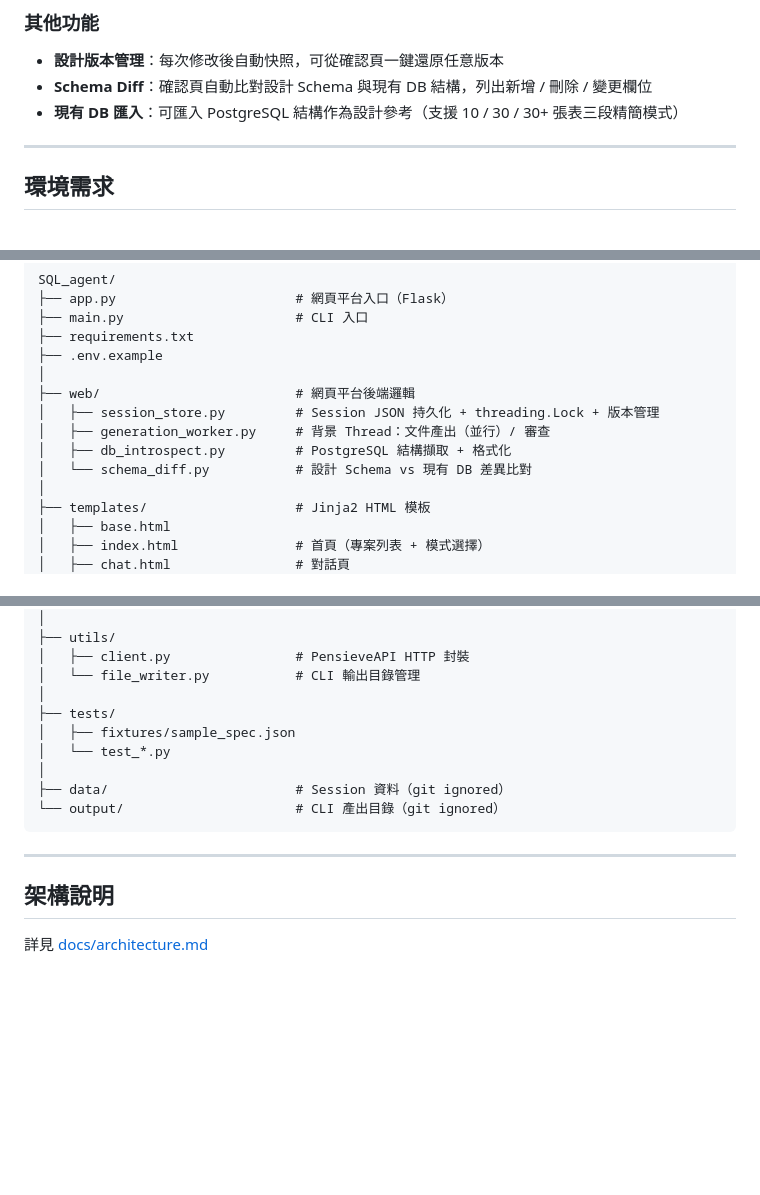
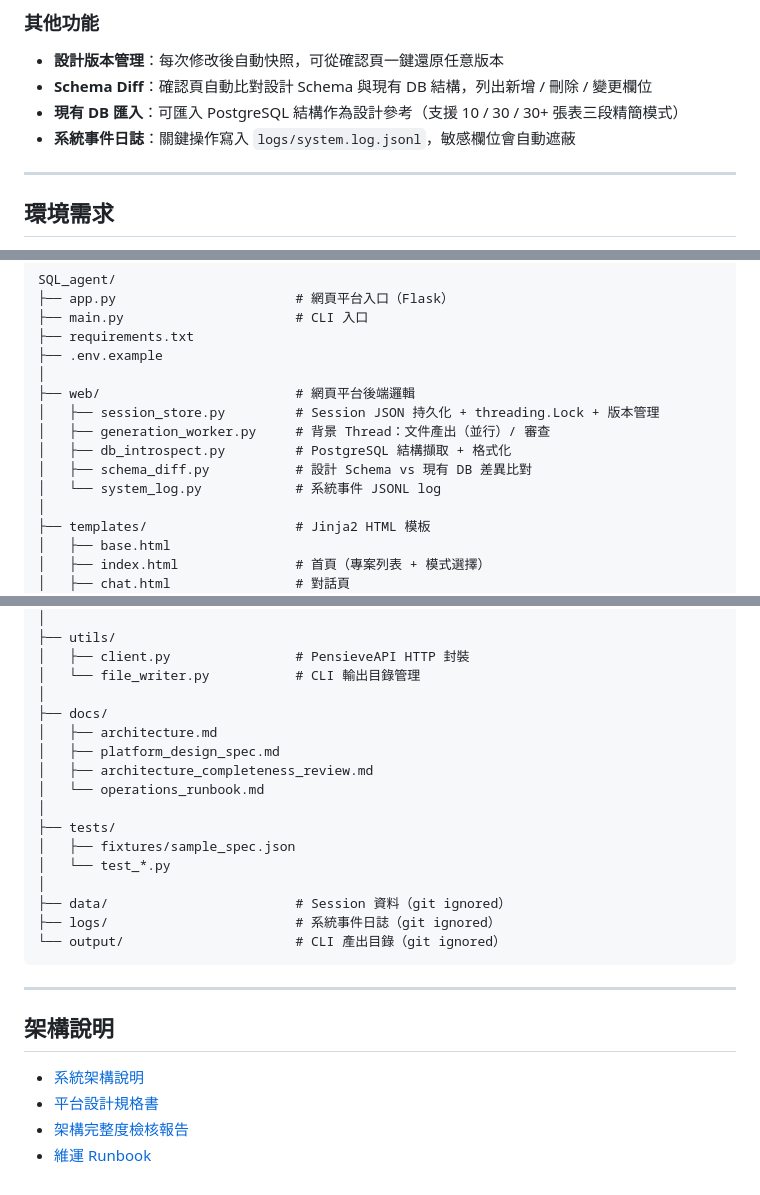
Before and after one commit to jjaass9507/SQL_agent, a Markdown page: README.md, 3 parts joined by grey strips. Rendered like a GitHub page; blank space fills up the shorter version.

Commit message:
Document architecture review and runtime logs

````diff
--- a/README.md
+++ b/README.md
@@ -44,6 +44,7 @@ AI 分析現有 DB 結構（設計一致性 / 資料完整性 / 效能 / 安全
 - **設計版本管理**：每次修改後自動快照，可從確認頁一鍵還原任意版本
 - **Schema Diff**：確認頁自動比對設計 Schema 與現有 DB 結構，列出新增 / 刪除 / 變更欄位
 - **現有 DB 匯入**：可匯入 PostgreSQL 結構作為設計參考（支援 10 / 30 / 30+ 張表三段精簡模式）
+- **系統事件日誌**：關鍵操作寫入 `logs/system.log.jsonl`，敏感欄位會自動遮蔽
 
 ---
 
@@ -148,7 +150,8 @@ SQL_agent/
 │   ├── session_store.py         # Session JSON 持久化 + threading.Lock + 版本管理
 │   ├── generation_worker.py     # 背景 Thread：文件產出（並行）/ 審查
 │   ├── db_introspect.py         # PostgreSQL 結構擷取 + 格式化
-│   └── schema_diff.py           # 設計 Schema vs 現有 DB 差異比對
+│   ├── schema_diff.py           # 設計 Schema vs 現有 DB 差異比對
+│   └── system_log.py            # 系統事件 JSONL log
 │
 ├── templates/                   # Jinja2 HTML 模板
 │   ├── base.html
@@ -190,11 +193,18 @@ SQL_agent/
 │   ├── client.py                # PensieveAPI HTTP 封裝
 │   └── file_writer.py           # CLI 輸出目錄管理
 │
+├── docs/
+│   ├── architecture.md
+│   ├── platform_design_spec.md
+│   ├── architecture_completeness_review.md
+│   └── operations_runbook.md
+│
 ├── tests/
 │   ├── fixtures/sample_spec.json
 │   └── test_*.py
 │
 ├── data/                        # Session 資料（git ignored）
+├── logs/                        # 系統事件日誌（git ignored）
 └── output/                      # CLI 產出目錄（git ignored）
 ```
 
@@ -202,4 +212,7 @@ SQL_agent/
 
 ## 架構說明
 
-詳見 [docs/architecture.md](docs/architecture.md)
+- [系統架構說明](docs/architecture.md)
+- [平台設計規格書](docs/platform_design_spec.md)
+- [架構完整度檢核報告](docs/architecture_completeness_review.md)
+- [維運 Runbook](docs/operations_runbook.md)
````
Also changed, not shown: other parts of README.md (+1 -0 lines).
